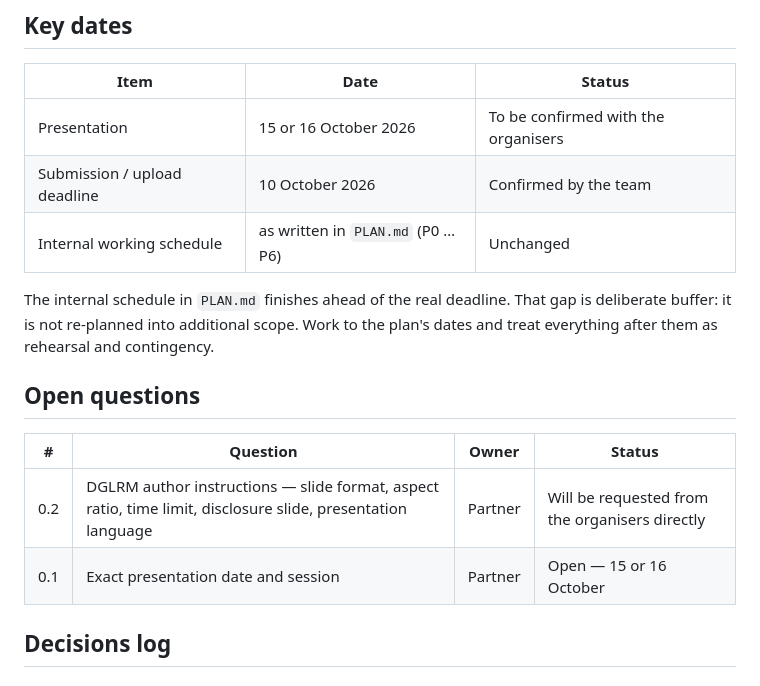
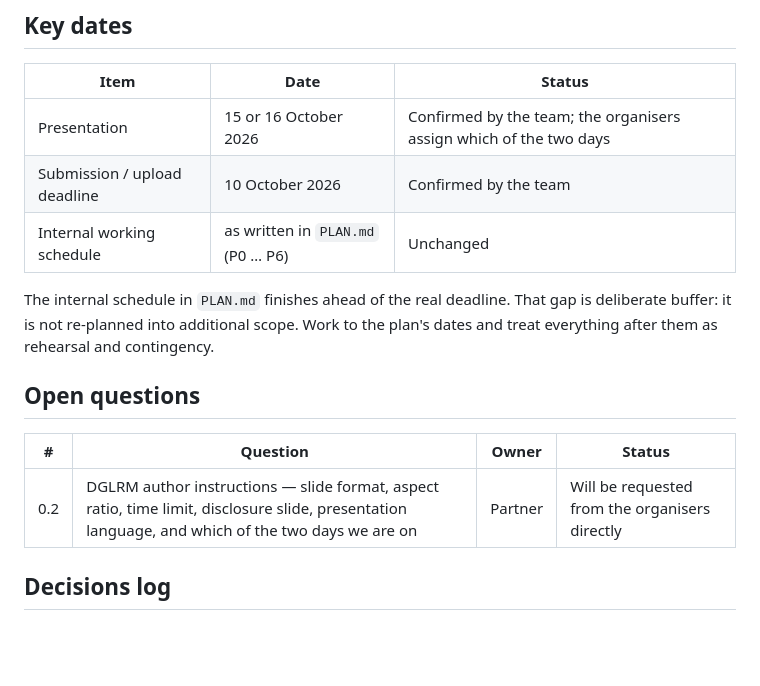
Before and after one commit to MiladBahariQaragoz/BedrestToMars, a Markdown page: README.md, the part around the change. Drawn GitHub-style; blank space fills up the shorter version.

```diff
--- a/README.md
+++ b/README.md
@@ -23,7 +23,7 @@ DGLRM accepted abstract — oral presentation plus written report.
 
 | Item | Date | Status |
 |---|---|---|
-| Presentation | 15 or 16 October 2026 | To be confirmed with the organisers |
+| Presentation | 15 or 16 October 2026 | Confirmed by the team; the organisers assign which of the two days |
 | Submission / upload deadline | 10 October 2026 | Confirmed by the team |
 | Internal working schedule | as written in `PLAN.md` (P0 … P6) | Unchanged |
 
@@ -35,8 +35,7 @@ and treat everything after them as rehearsal and contingency.
 
 | # | Question | Owner | Status |
 |---|---|---|---|
-| 0.2 | DGLRM author instructions — slide format, aspect ratio, time limit, disclosure slide, presentation language | Partner | Will be requested from the organisers directly |
-| 0.1 | Exact presentation date and session | Partner | Open — 15 or 16 October |
+| 0.2 | DGLRM author instructions — slide format, aspect ratio, time limit, disclosure slide, presentation language, and which of the two days we are on | Partner | Will be requested from the organisers directly |
 
 ## Decisions log
 
```
Also changed, not shown: PLAN.md (+3 -2 lines).
